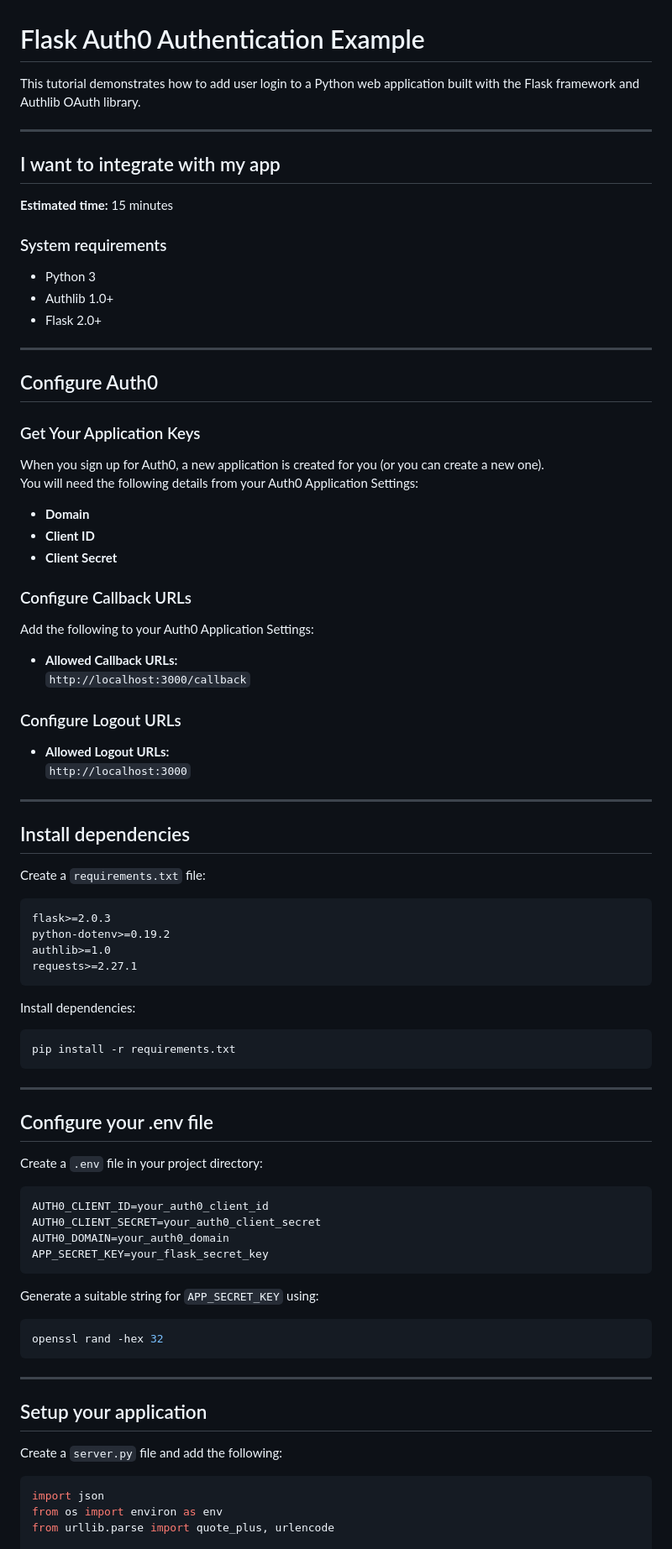
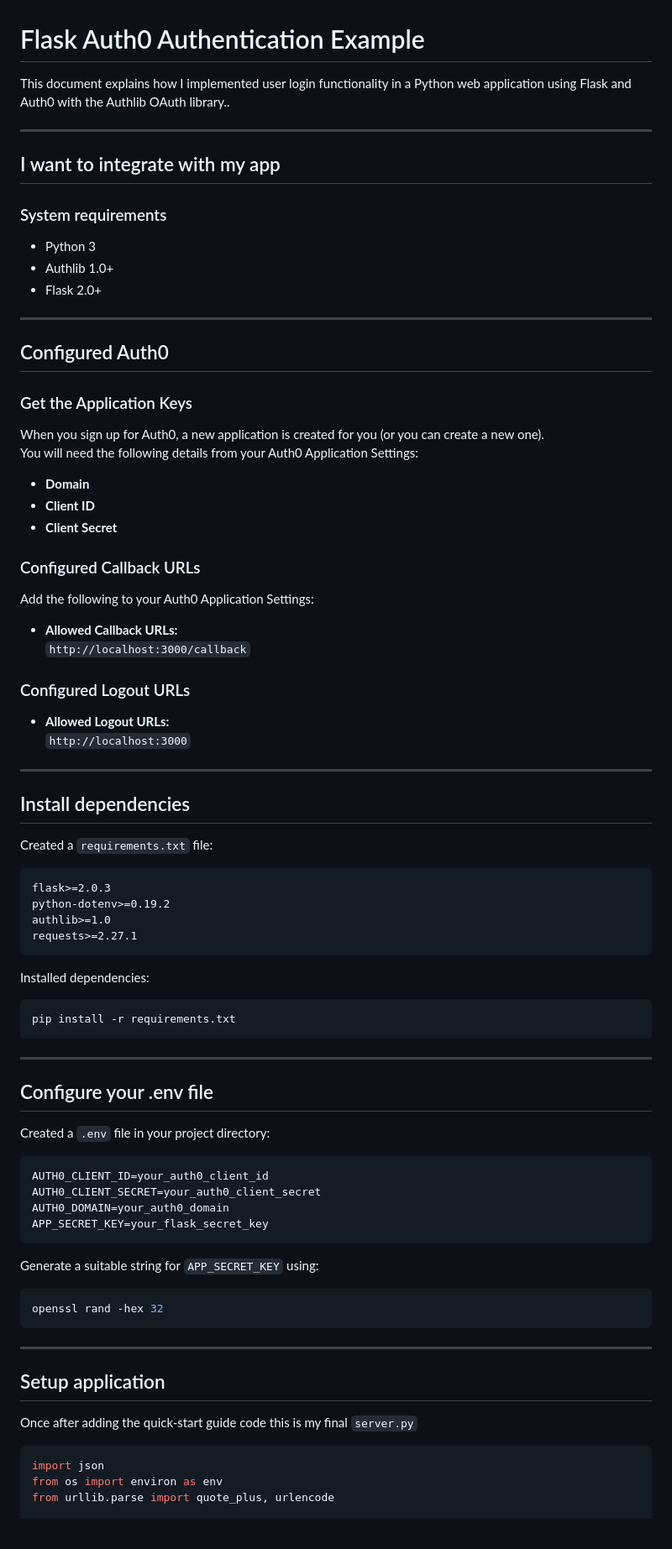
Before and after one commit to Ajaymorla1508/CST8919_Lab_1_Ajay-Morla, a Markdown page: README.md, the part around the change printed below. Shown: that part at 84% size. Rendered like a GitHub page.

````diff
--- a/README.md
+++ b/README.md
@@ -1,12 +1,10 @@
 # Flask Auth0 Authentication Example
 
-This tutorial demonstrates how to add user login to a Python web application built with the Flask framework and Authlib OAuth library.
+This document explains how I implemented user login functionality in a Python web application using Flask and Auth0 with the Authlib OAuth library..
 
 ---
 
 ## I want to integrate with my app
-
-**Estimated time:** 15 minutes
 
 ### System requirements
 
@@ -16,9 +14,9 @@ This tutorial demonstrates how to add user login to a Python web application bui
 
 ---
 
-## Configure Auth0
+## Configured Auth0
 
-### Get Your Application Keys
+### Get the Application Keys
 
 When you sign up for Auth0, a new application is created for you (or you can create a new one).
 You will need the following details from your Auth0 Application Settings:
@@ -27,14 +25,14 @@ You will need the following details from your Auth0 Application Settings:
 - **Client ID**
 - **Client Secret**
 
-### Configure Callback URLs
+### Configured Callback URLs
 
 Add the following to your Auth0 Application Settings:
 
 - **Allowed Callback URLs:**
   `http://localhost:3000/callback`
 
-### Configure Logout URLs
+### Configured Logout URLs
 
 - **Allowed Logout URLs:**
   `http://localhost:3000`
@@ -43,7 +41,7 @@ Add the following to your Auth0 Application Settings:
 
 ## Install dependencies
 
-Create a `requirements.txt` file:
+Created a `requirements.txt` file:
 
 ```txt
 flask>=2.0.3
@@ -52,7 +50,7 @@ authlib>=1.0
 requests>=2.27.1
 ```
 
-Install dependencies:
+Installed dependencies:
 
 ```bash
 pip install -r requirements.txt
@@ -62,7 +60,7 @@ pip install -r requirements.txt
 
 ## Configure your .env file
 
-Create a `.env` file in your project directory:
+Created a `.env` file in your project directory:
 
 ```properties
 AUTH0_CLIENT_ID=your_auth0_client_id
@@ -79,9 +77,8 @@ openssl rand -hex 32
 
 ---
 
-## Setup your application
-
-Create a `server.py` file and add the following:
+## Setup application
+Once after adding the quick-start guide code this is my final `server.py`
 
 ```python
 import json
````
Also changed, not shown: other parts of README.md (+3 -3 lines).
